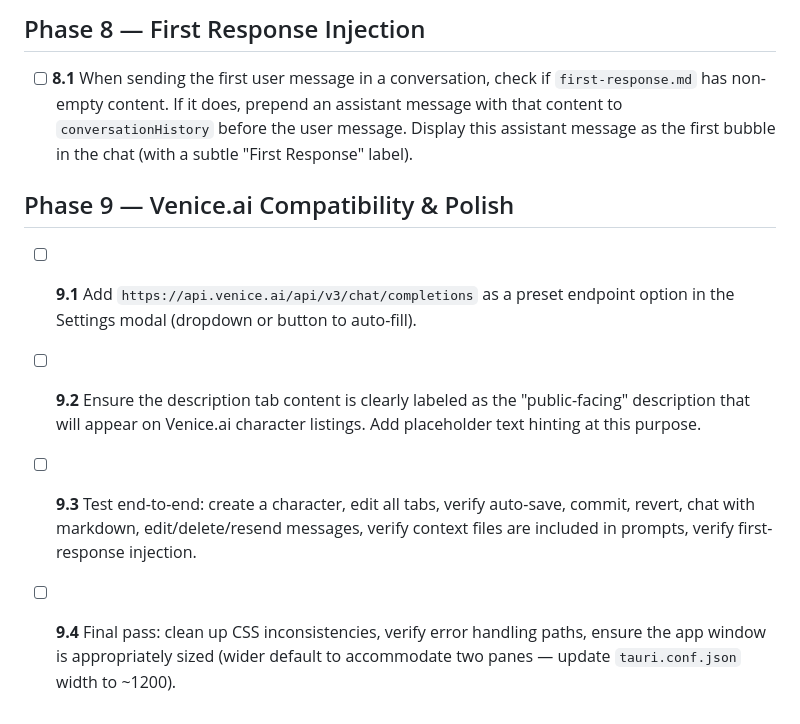
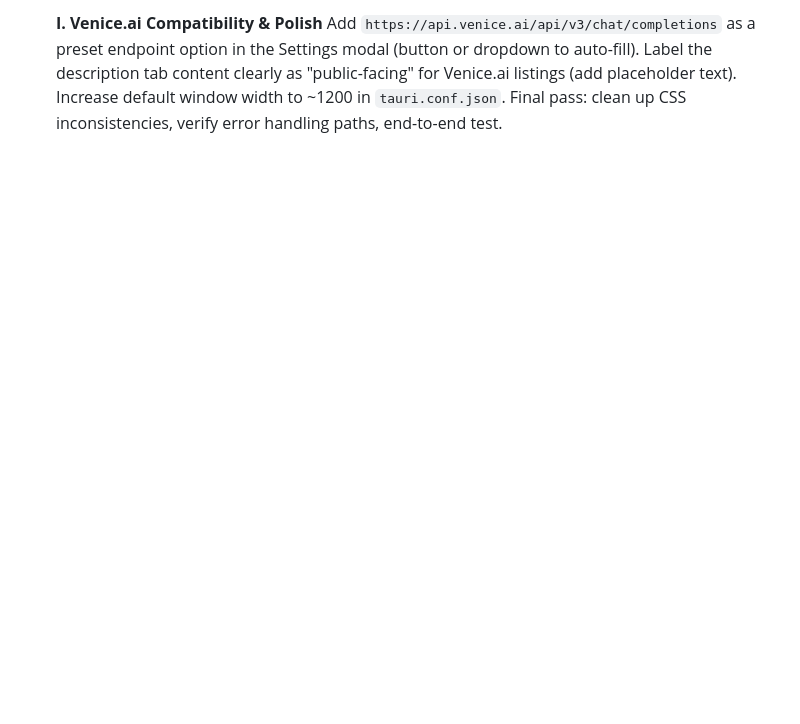
Before and after one commit to MathiasXII/character-scratchpad, a Markdown page: TODO.md, the part around one of its changes. Rendered like a GitHub page; blank space fills up the shorter version.

```diff
--- a/TODO.md
+++ b/TODO.md
@@ -61,11 +63,3 @@
 
-## Phase 8 — First Response Injection
-
-- [ ] **8.1** When sending the first user message in a conversation, check if `first-response.md` has non-empty content. If it does, prepend an assistant message with that content to `conversationHistory` before the user message. Display this assistant message as the first bubble in the chat (with a subtle "First Response" label).
-
-## Phase 9 — Venice.ai Compatibility & Polish
-
-- [ ] **9.1** Add `https://api.venice.ai/api/v3/chat/completions` as a preset endpoint option in the Settings modal (dropdown or button to auto-fill).
-- [ ] **9.2** Ensure the description tab content is clearly labeled as the "public-facing" description that will appear on Venice.ai character listings. Add placeholder text hinting at this purpose.
-- [ ] **9.3** Test end-to-end: create a character, edit all tabs, verify auto-save, commit, revert, chat with markdown, edit/delete/resend messages, verify context files are included in prompts, verify first-response injection.
-- [ ] **9.4** Final pass: clean up CSS inconsistencies, verify error handling paths, ensure the app window is appropriately sized (wider default to accommodate two panes — update `tauri.conf.json` width to ~1200).
+- [ ] **I. Venice.ai Compatibility & Polish**
+  Add `https://api.venice.ai/api/v3/chat/completions` as a preset endpoint option in the Settings modal (button or dropdown to auto-fill). Label the description tab content clearly as "public-facing" for Venice.ai listings (add placeholder text). Increase default window width to ~1200 in `tauri.conf.json`. Final pass: clean up CSS inconsistencies, verify error handling paths, end-to-end test.
```
Also changed, not shown: other parts of TODO.md (+43 -41 lines).
